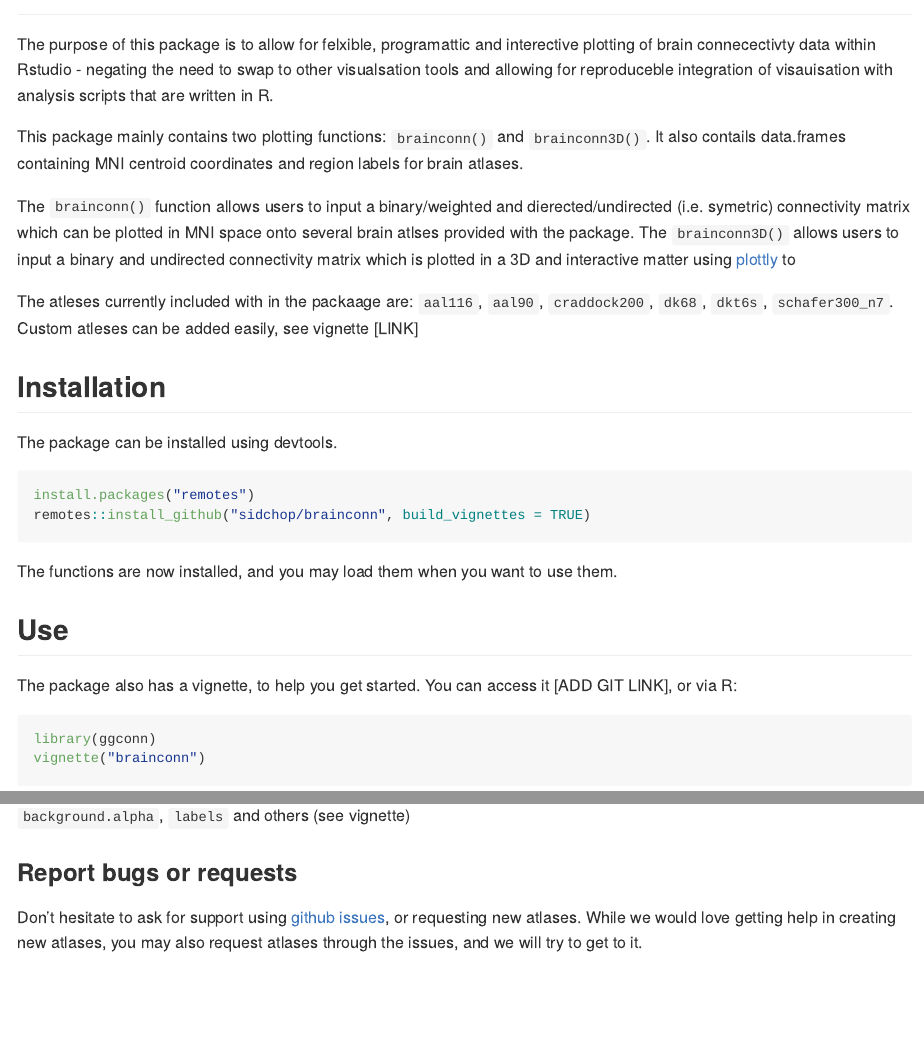
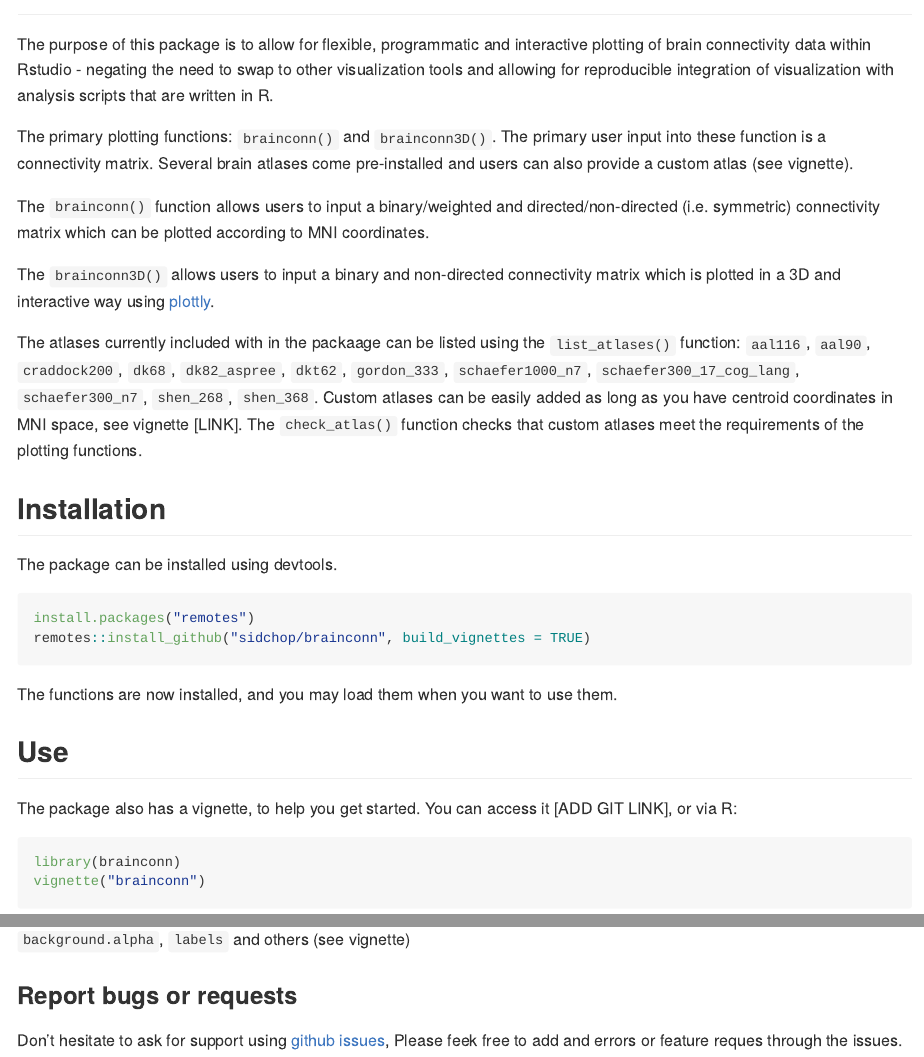
Before and after one commit to sidchop/brainconn, an R Markdown document (README.Rmd): the page in a window 1100 px wide, from 210 px down, and a second part further down, joined at a grey line. Rendered offline with R 4.5, knitr and Pandoc, with nearby package versions; both versions are drawn in the output format of the newer one; some code elsewhere in the file could not run offline; badge pictures from the web are left out.

Commit message:
README updated

````diff
--- a/R/list_atlases.R
+++ b/R/list_atlases.R
@@ -8,8 +8,10 @@ list_atlases <- function() {
   d <- data(package = "brainconn")
   atlas.list <- ls(readRDS(system.file("data", "Rdata.rds", package = "brainconn")))
   atlas.list <- atlas.list[!grepl("ICBM",  atlas.list)]
-  message("Brainconn currently contains the following atlases (you can add your own using the make_atlas() function): ")
+  atlas.list <- atlas.list[!grepl("example",  atlas.list)]
+  message("Brainconn currently contains the following atlases:")
   for (a in 1:length(atlas.list)) {
     message(atlas.list[a])
   }
+  message("You can also input your own custom atlas, as along as it meets certain requirement. See vignette and use the check_atlas() function to make sure the requirements are met.")
 }
--- a/README.Rmd
+++ b/README.Rmd
@@ -23,21 +23,22 @@ devtools::load_all(".")
 
 <!-- badges: start -->
 [![Travis build status](https://travis-ci.com/LCBC-UiO/ggseg.svg?branch=master)](https://travis-ci.com/sidchop/ggconn)
-  [![AppVeyor build status](https://ci.appveyor.com/api/projects/status/github/LCBC-UiO/ggseg?branch=master&svg=true)](https://ci.appveyor.com/project/sidchop/ggconn)
-  [![Coverage status](https://codecov.io/gh/sidchop/ggconn/branch/master/graph/badge.svg)](https://codecov.io/gh/sidchop/ggconn)
+[![AppVeyor build status](https://ci.appveyor.com/api/projects/status/github/LCBC-UiO/ggseg?branch=master&svg=true)](https://ci.appveyor.com/project/sidchop/ggconn)
+[![Coverage status](https://codecov.io/gh/sidchop/ggconn/branch/master/graph/badge.svg)](https://codecov.io/gh/sidchop/ggconn)
 [![CRAN status](https://www.r-pkg.org/badges/version/ggconn)](https://CRAN.R-project.org/package=ggconn)
 [![Lifecycle: maturing](https://img.shields.io/badge/lifecycle-maturing-blue.svg)](https://www.tidyverse.org/lifecycle/#maturing)
 <!-- badges: end -->
 
 
-The purpose of this package is to allow for felxible, programattic and interective plotting of brain connecectivty data within Rstudio - negating the need to swap to other visualsation tools and allowing for reproduceble integration of visauisation with analysis scripts that are written in R.
+The purpose of this package is to allow for flexible, programmatic and interactive plotting of brain connectivity data within Rstudio - negating the need to swap to other visualization tools and allowing for reproducible integration of visualization with analysis scripts that are written in R.
 
-This package mainly contains two plotting functions: `brainconn()` and `brainconn3D()`. It also contails data.frames containing MNI centroid coordinates and region labels for  brain atlases.
+The primary plotting functions: `brainconn()` and `brainconn3D()`. The primary user input into these function is a connectivity matrix. Several brain atlases come pre-installed and users can also provide a custom atlas (see vignette).
 
-The `brainconn()` function allows users to input a binary/weighted and dierected/undirected (i.e. symetric) connectivity matrix which can be plotted in MNI space onto several brain atlses provided with the package.
-The `brainconn3D()` allows users to input a binary and undirected connectivity matrix which is plotted in a 3D and interactive matter using [plottly](https://github.com/plotly) to
+The `brainconn()` function allows users to input a binary/weighted and directed/non-directed (i.e. symmetric) connectivity matrix which can be plotted according to MNI coordinates.
 
-The atleses currently included with in the packaage are: `aal116`, `aal90`, `craddock200`, `dk68`, `dkt6s`, `schafer300_n7`. Custom atleses can be added easily, see vignette [LINK]
+The `brainconn3D()` allows users to input a binary and non-directed connectivity matrix which is plotted in a 3D and interactive way using [plottly](https://github.com/plotly).
+
+The atlases currently included with in the packaage can be listed using the `list_atlases()` function: `aal116`, `aal90`, `craddock200`, `dk68`, `dk82_aspree`, `dkt62`, `gordon_333`, `schaefer1000_n7`, `schaefer300_17_cog_lang`, `schaefer300_n7`, `shen_268`, `shen_368`. Custom atlases can be easily added as long as you have centroid coordinates in MNI space, see vignette [LINK]. The `check_atlas()` function checks that custom atlases meet the requirements of the plotting functions.
 
 ## Installation
 The package can be installed using devtools.
@@ -49,11 +50,10 @@ remotes::install_github("sidchop/brainconn", build_vignettes = TRUE)
 
 The functions are now installed, and you may load them when you want to use them.
 
-
 ## Use
 The package also has a vignette, to help you get started. You can access it [ADD GIT LINK], or via R:
 ```{r, out.width='50%'}
-library(ggconn)
+library(brainconn)
 vignette("brainconn")
 ```
 
@@ -83,5 +85,4 @@ Modifyble features for `brainconn3D` include: `node.size`, `node.color`, `edge.w
 
 
 ### Report bugs or requests
-Don't hesitate to ask for support using [github issues](https://github.com/sidchop/brainconn), or requesting new atlases.
-While we would love getting help in creating new atlases, you may also request atlases through the issues, and we will try to get to it.
+Don't hesitate to ask for support using [github issues](https://github.com/sidchop/brainconn), Please feek free to add and errors or feature reques through the issues.
````
Also changed, not shown: R/brainconn.R (+0 -11 lines), data/schaefer1000_n7.rda, data/schaefer300_17_cog_lang.rda, data/schaefer300_n7.rda, readme.md, README.Rmd (18 more changed lines), 2 other files.
